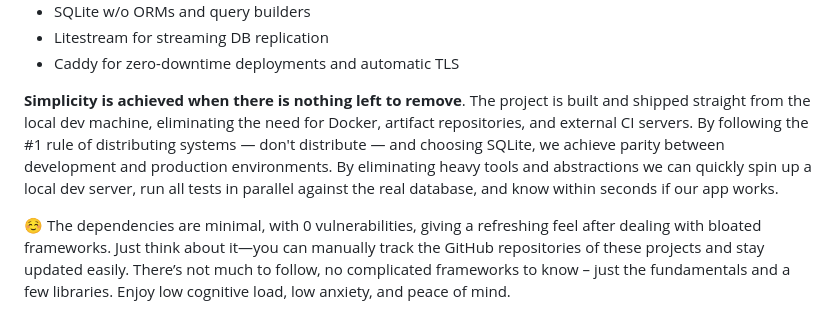
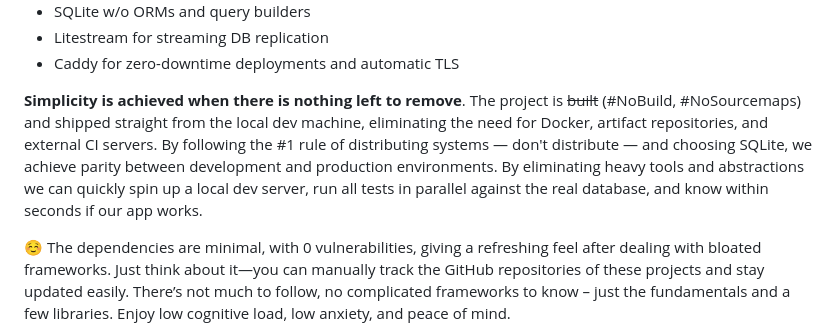
Before and after one commit to sizovs/boring-stack, a Markdown page: README.md, the part around the change. Drawn GitHub-style.

Commit message:
README: mention nobuild

```diff
--- a/README.md
+++ b/README.md
@@ -25,7 +25,7 @@ Since stability, simplicity, and fewer abstractions are the guiding principles,
 * Litestream for streaming DB replication
 * Caddy for zero-downtime deployments and automatic TLS
 
-**Simplicity is achieved when there is nothing left to remove**. The project is built and shipped straight from the local dev machine, eliminating the need for Docker, artifact repositories, and external CI servers. By following the #1 rule of distributing systems — don't distribute — and choosing SQLite, we achieve parity between development and production environments. By eliminating heavy tools and abstractions we can quickly spin up a local dev server, run all tests in parallel against the real database, and know within seconds if our app works.
+**Simplicity is achieved when there is nothing left to remove**. The project is ~~built~~ (#NoBuild, #NoSourcemaps) and shipped straight from the local dev machine, eliminating the need for Docker, artifact repositories, and external CI servers. By following the #1 rule of distributing systems — don't distribute — and choosing SQLite, we achieve parity between development and production environments. By eliminating heavy tools and abstractions we can quickly spin up a local dev server, run all tests in parallel against the real database, and know within seconds if our app works.
 
 ☺️ The dependencies are minimal, with 0 vulnerabilities, giving a refreshing feel after dealing with bloated frameworks. Just think about it—you can manually track the GitHub repositories of these projects and stay updated easily. There’s not much to follow, no complicated frameworks to know – just the fundamentals and a few libraries. Enjoy low cognitive load, low anxiety, and peace of mind.
 
```
